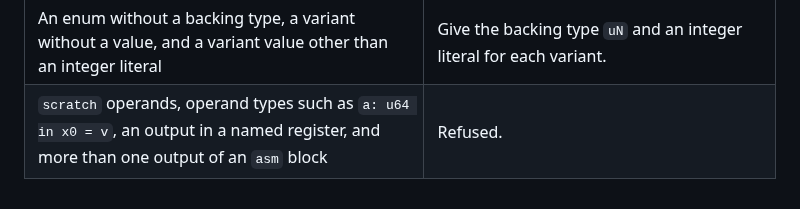
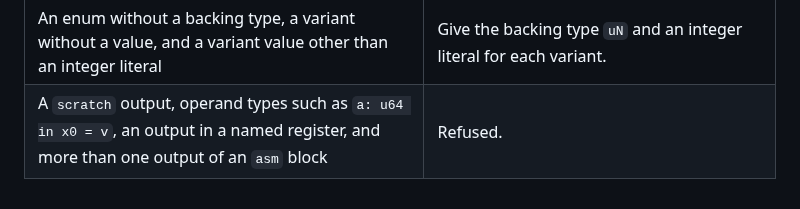
Before and after one commit to wystlang/wyst.dev, a Markdown page: content/docs/status.md, the part around the change. GitHub-like rendering.

```diff
--- a/content/docs/status.md
+++ b/content/docs/status.md
@@ -89,4 +89,4 @@ kernel needs it:
 | A `#[bits]` field value at run time | Field values are constants. |
 | Enum variants with payloads, such as `Some(u64)`, a module variable of an enum type, and an `Option` of an enum | Refused. A parameter, a local, a result, and a field of a plain struct can have an enum type. |
 | An enum without a backing type, a variant without a value, and a variant value other than an integer literal | Give the backing type `uN` and an integer literal for each variant. |
-| `scratch` operands, operand types such as `a: u64 in x0 = v`, an output in a named register, and more than one output of an `asm` block | Refused. |
+| A `scratch` output, operand types such as `a: u64 in x0 = v`, an output in a named register, and more than one output of an `asm` block | Refused. |
```
Also changed, not shown: content/docs/assembly.md (+37 -4 lines).
